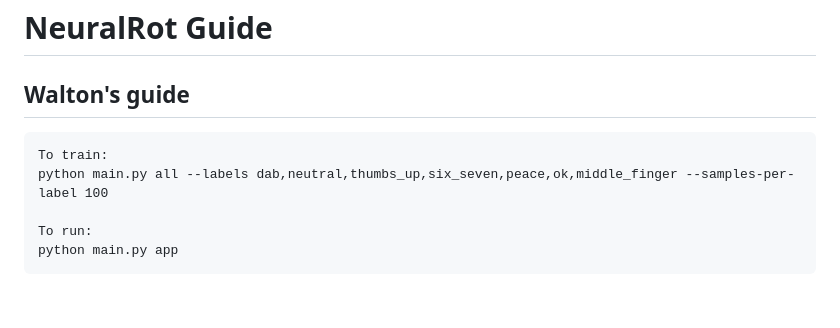
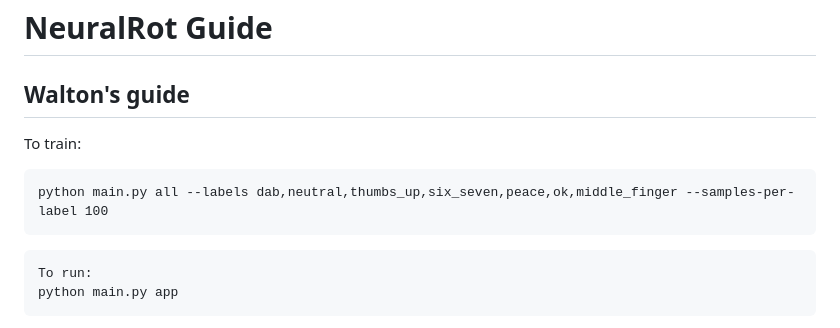
Before and after one commit to WaltonColaco/NeuralRot, a Markdown page: PROJECT_GUIDE.md, the part around the change. Rendered like a GitHub page.

````diff
--- a/PROJECT_GUIDE.md
+++ b/PROJECT_GUIDE.md
@@ -1,10 +1,12 @@
 # NeuralRot Guide
 
 ## Walton's guide
+To train:
 ```
-To train:
 python main.py all --labels dab,neutral,thumbs_up,six_seven,peace,ok,middle_finger --samples-per-label 100
+```
 
+```
 To run:
 python main.py app
 ```
````
